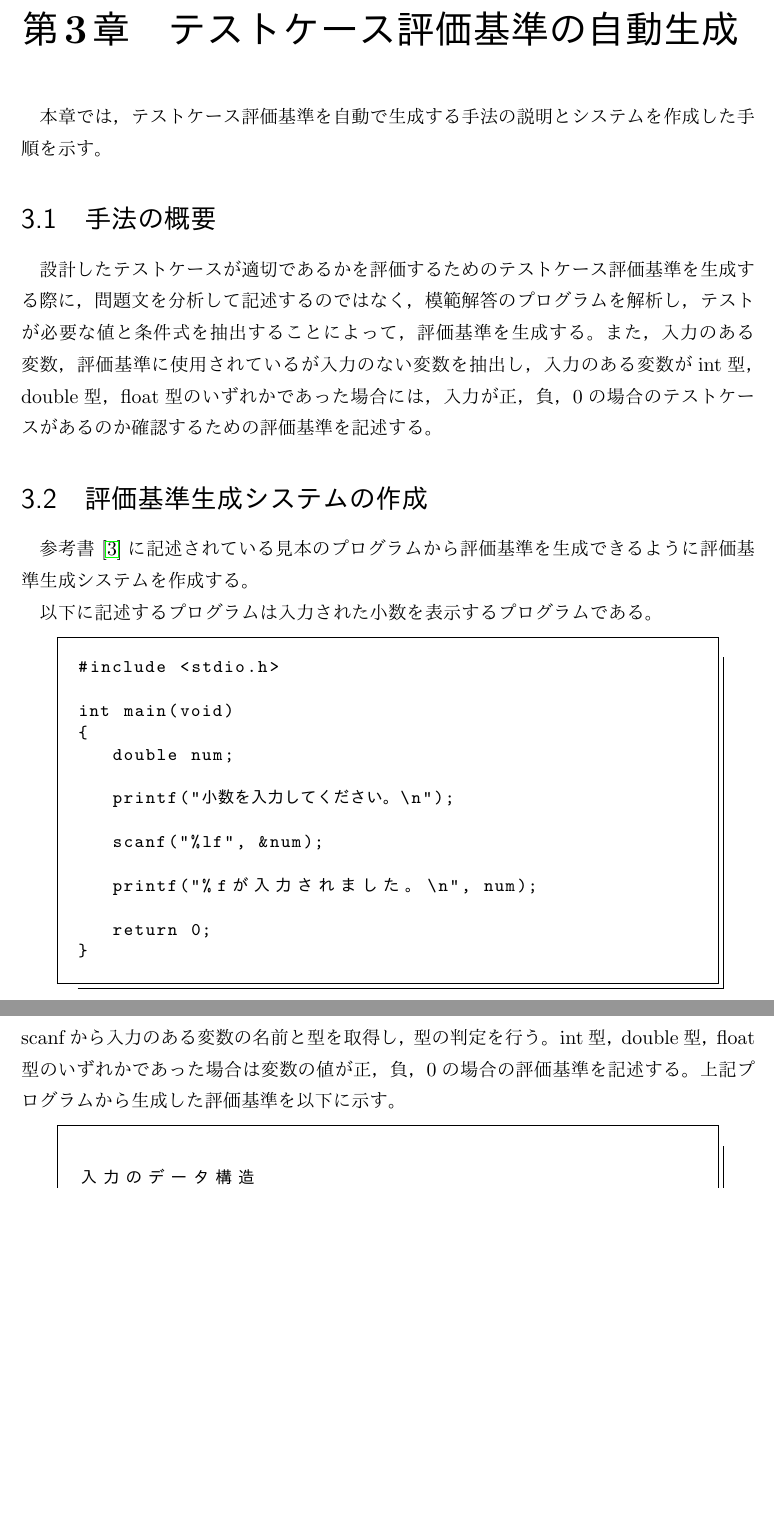
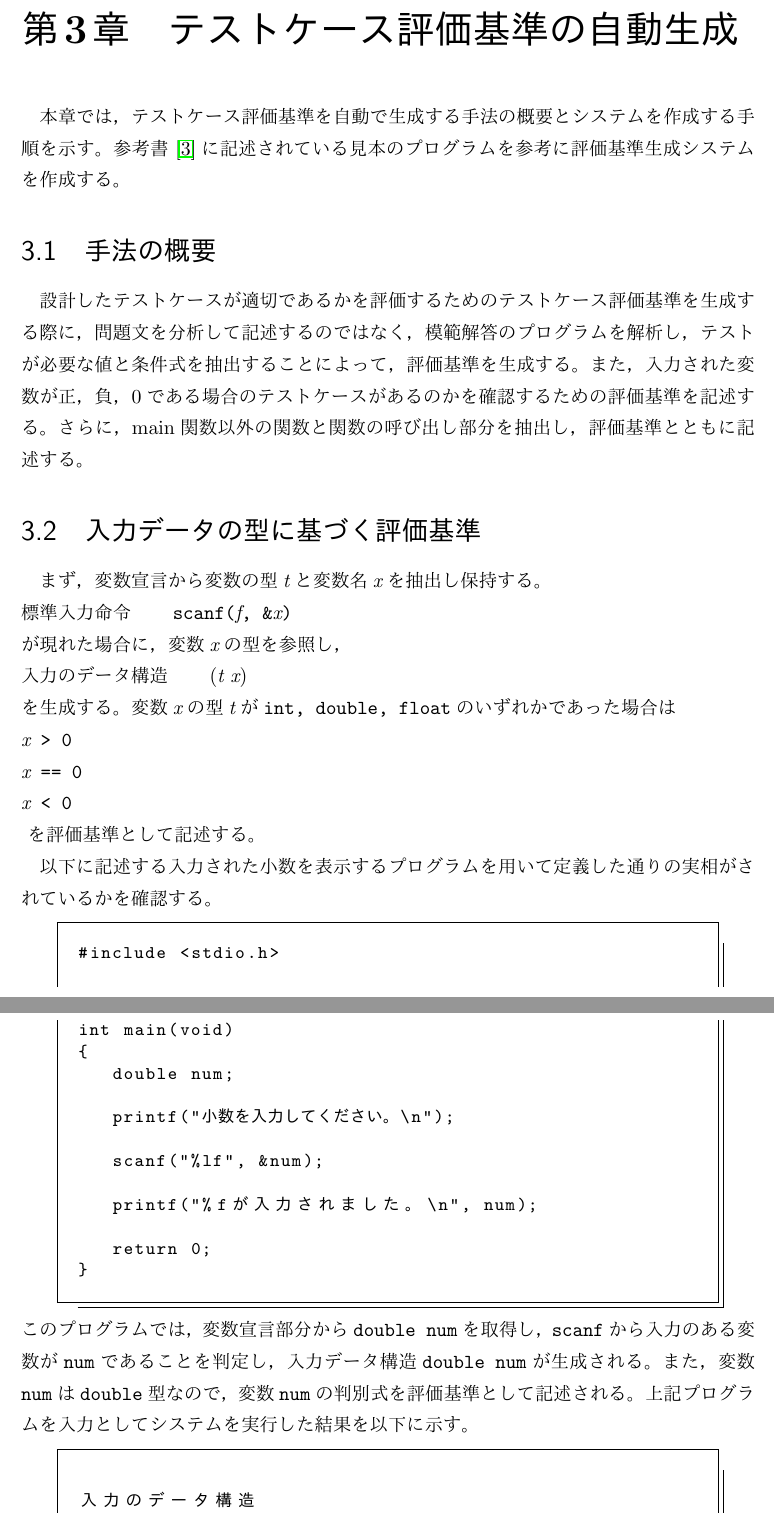
Before and after one commit to yuki3709/gradu_research, a LaTeX document (article/卒業論文.tex): two parts of pages 11 and 12 of 26 before the commit and two parts of pages 12 and 13 of 28 after it, joined at a grey line, cut so that both start at the same text, the shorter picture padded with empty space. The pictures show the PDF file article/卒業論文.pdf that the author committed with the source.

Commit message:
3.2書いた

```diff
--- a/article/卒業論文.tex
+++ b/article/卒業論文.tex
@@ -208,16 +216,26 @@ function countmax(\$list)\{
 \section{システムの課題}
 テストケース評価システムでは，教員が問題文を分析した上で，評価基準を記述しているので，システムを運用する上で教員の負担が大きくなってしまうことが考えられる。そこで，本研究は教員の負担を減らすために，評価基準を自動で生成する方法を提案する。
 \chapter{テストケース評価基準の自動生成}
-本章では，テストケース評価基準を自動で生成する手法の説明とシステムを作成した手順を示す。
+本章では，テストケース評価基準を自動で生成する手法の概要とシステムを作成する手順を示す。参考書~\cite{b1}に記述されている見本のプログラムを参考に評価基準生成システムを作成する。
 \section{手法の概要}
-設計したテストケースが適切であるかを評価するためのテストケース評価基準を生成する際に，問題文を分析して記述するのではなく，模範解答のプログラムを解析し，テストが必要な値と条件式を抽出することによって，評価基準を生成する。また，入力のある変数，評価基準に使用されているが入力のない変数を抽出し，入力のある変数がint型，double型，float型のいずれかであった場合には，入力が正，負，0の場合のテストケースがあるのか確認するための評価基準を記述する。
-\section{評価基準生成システムの作成}
-参考書~\cite{b1}に記述されている見本のプログラムから評価基準を生成できるように評価基準生成システムを作成する。
+設計したテストケースが適切であるかを評価するためのテストケース評価基準を生成する際に，問題文を分析して記述するのではなく，模範解答のプログラムを解析し，テストが必要な値と条件式を抽出することによって，評価基準を生成する。また，入力された変数が正，負，0である場合のテストケースがあるのかを確認するための評価基準を記述する。さらに，main関数以外の関数と関数の呼び出し部分を抽出し，評価基準とともに記述する。
+\section{入力データの型に基づく評価基準}
+まず，変数宣言から変数の型{\it t}と変数名{\it x}を抽出し保持する。\\
+標準入力命令　　{\tt scanf({\it f}, \&{\it x}) }\\
+が現れた場合に，変数{\it x}の型を参照し，\\
+入力のデータ構造　　({\it t} {\it x})\\
+を生成する。変数{\it x}の型{\it t}が{\tt int, double, float}のいずれかであった場合は\\
+{\tt
+{\it x} > 0\\
+{\it x} == 0\\
+{\it x} < 0\\
+}
+を評価基準として記述する。
 
-以下に記述するプログラムは入力された小数を表示するプログラムである。
+以下に記述する入力された小数を表示するプログラムを用いて定義した通りの実相がされているかを確認する。
 \lstinputlisting[xleftmargin=1cm]{source/Sample3_6.c}
-scanfから入力のある変数の名前と型を取得し，型の判定を行う。int型，double型，float型のいずれかであった場合は変数の値が正，負，0の場合の評価基準を記述する。
-上記プログラムから生成した評価基準を以下に示す。
+このプログラムでは，変数宣言部分から{\tt double num}を取得し，{\tt scanf}から入力のある変数が{\tt num}であることを判定し，入力データ構造{\tt double num}が生成される。また，変数{\tt num}は{\tt double}型なので，変数{\tt num}の判別式を評価基準として記述される。
+上記プログラムを入力としてシステムを実行した結果を以下に示す。
 \lstinputlisting[xleftmargin=1cm]{result/resultS3_6.txt}
 生成した評価基準をすべて満たすテストケースを入力とした場合の上記プログラムの実行結果を以下に示す。
 \begin{lstlisting}[xleftmargin=1cm]
@@ -232,6 +250,7 @@ scanfから入力のある変数の名前と型を取得し，型の判定を行
 -0.600000が入力されました。
 \end{lstlisting}
 
+\section{条件文に基づく評価基準}
 \lstinputlisting[xleftmargin=1cm]{source/Sample5_3.c}
 
 \lstinputlisting[xleftmargin=1cm]{result/resultS5_3.txt}
```
Also changed, not shown: article/100開発するシステムの位置づけ.png (added), article/150開発するシステムの位置づけ.png (added), article/200開発するシステムの位置づけ.png (added), article/300開発するシステムの位置づけ.png (added), article/50開発するシステムの位置づけ.png (added), article/テストケース評価基準の位置づけ.png (added), article/卒業論文.pdf, article/本研究で開発するシステムの位置づけ.png (added), article/開発するシステムの位置づけ.jpg (added), article/開発するシステムの位置づけ.png (added), article/卒業論文.tex (25 more changed lines), 6 other files.
